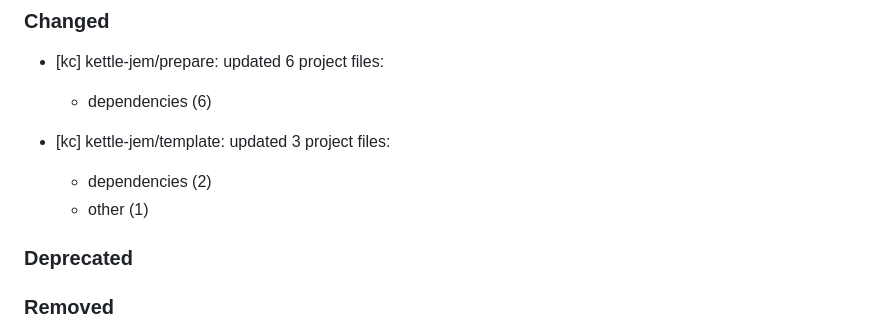
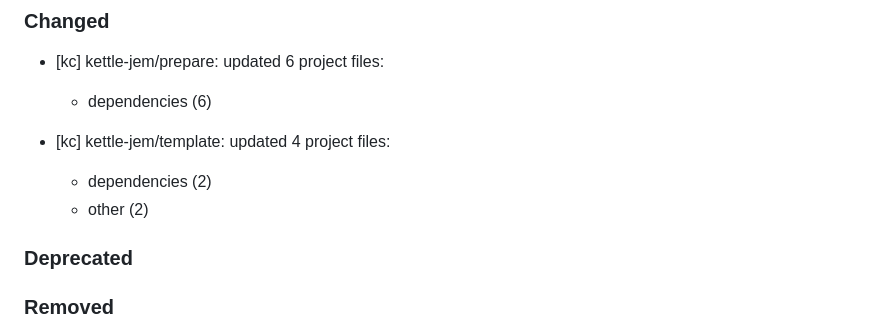
Before and after one commit to rubocop-lts/rubocop-lts-ruby, a Markdown page: CHANGELOG.md, the part around the change. Rendered like a GitHub page.

Commit message:
🎨 Template bootstrap by kettle-jem v7.1.25

```diff
--- a/CHANGELOG.md
+++ b/CHANGELOG.md
@@ -25,9 +25,9 @@ Please file a bug if you notice a violation of semantic versioning.
 - [kc] kettle-jem/prepare: updated 6 project files:
   - dependencies (6)
 
-- [kc] kettle-jem/template: updated 3 project files:
+- [kc] kettle-jem/template: updated 4 project files:
   - dependencies (2)
-  - other (1)
+  - other (2)
 
 ### Deprecated
 
```
